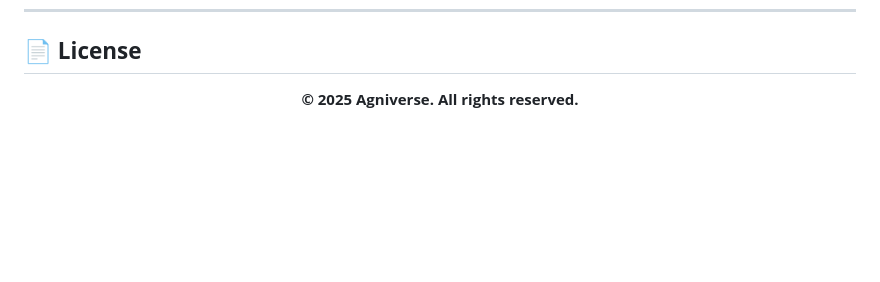
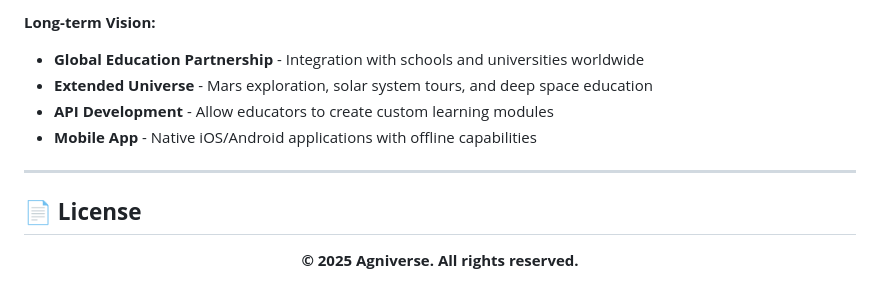
Before and after one commit to DevAgnihotri/Agniverse, a Markdown page: README.md, the part around one of its changes. Drawn GitHub-style; blank space fills up the shorter version.

```diff
--- a/README.md
+++ b/README.md
@@ -169,3 +228,11 @@ _"Building the future of education through immersive technology and AI-powered e
+**Long-term Vision:**
+- **Global Education Partnership** - Integration with schools and universities worldwide
+- **Extended Universe** - Mars exploration, solar system tours, and deep space education
+- **API Development** - Allow educators to create custom learning modules
+- **Mobile App** - Native iOS/Android applications with offline capabilities
+
+---
+
 ## 📄 **License**
 
 <div align="center">
```
Also changed, not shown: other parts of README.md (+59 -0 lines).
